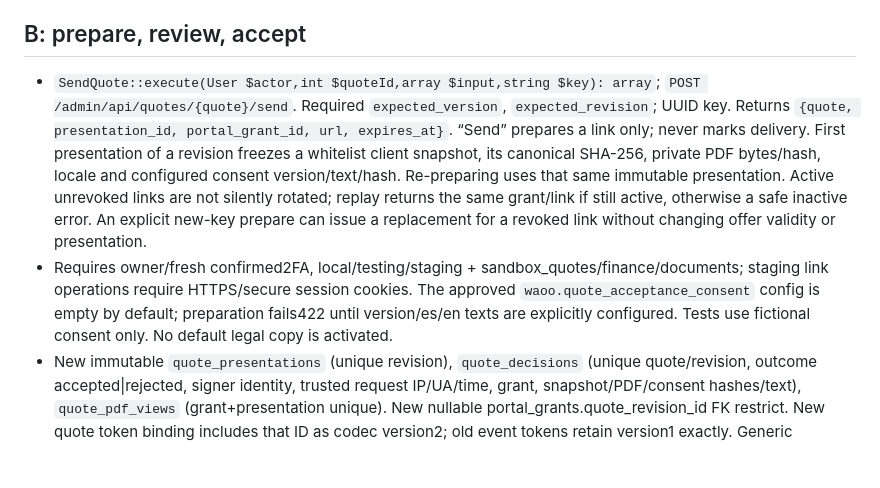
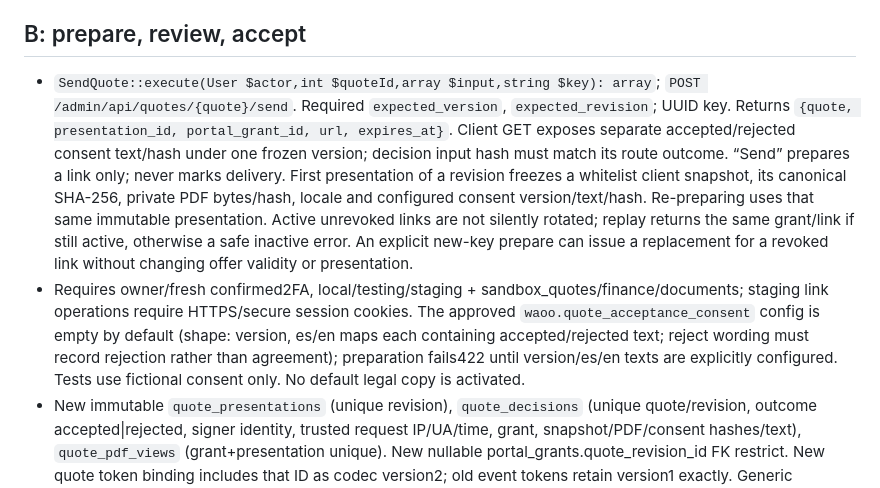
Before and after one commit to cesaraolarteq-dotcom/waoo-crm, a Markdown page: docs/QUOTE-PORTAL-API.md, the part around the change. Rendered like a GitHub page; blank space fills up the shorter version.

Commit message:
docs: distinguish acceptance and rejection consent before quote portal code

```diff
--- a/docs/QUOTE-PORTAL-API.md
+++ b/docs/QUOTE-PORTAL-API.md
@@ -4,8 +4,8 @@
 
 ## B: prepare, review, accept
 
-- `SendQuote::execute(User $actor,int $quoteId,array $input,string $key): array`; `POST /admin/api/quotes/{quote}/send`. Required `expected_version`, `expected_revision`; UUID key. Returns `{quote, presentation_id, portal_grant_id, url, expires_at}`. “Send” prepares a link only; never marks delivery. First presentation of a revision freezes a whitelist client snapshot, its canonical SHA-256, private PDF bytes/hash, locale and configured consent version/text/hash. Re-preparing uses that same immutable presentation. Active unrevoked links are not silently rotated; replay returns the same grant/link if still active, otherwise a safe inactive error. An explicit new-key prepare can issue a replacement for a revoked link without changing offer validity or presentation.
-- Requires owner/fresh confirmed2FA, local/testing/staging + sandbox_quotes/finance/documents; staging link operations require HTTPS/secure session cookies. The approved `waoo.quote_acceptance_consent` config is empty by default; preparation fails422 until version/es/en texts are explicitly configured. Tests use fictional consent only. No default legal copy is activated.
+- `SendQuote::execute(User $actor,int $quoteId,array $input,string $key): array`; `POST /admin/api/quotes/{quote}/send`. Required `expected_version`, `expected_revision`; UUID key. Returns `{quote, presentation_id, portal_grant_id, url, expires_at}`. Client GET exposes separate accepted/rejected consent text/hash under one frozen version; decision input hash must match its route outcome. “Send” prepares a link only; never marks delivery. First presentation of a revision freezes a whitelist client snapshot, its canonical SHA-256, private PDF bytes/hash, locale and configured consent version/text/hash. Re-preparing uses that same immutable presentation. Active unrevoked links are not silently rotated; replay returns the same grant/link if still active, otherwise a safe inactive error. An explicit new-key prepare can issue a replacement for a revoked link without changing offer validity or presentation.
+- Requires owner/fresh confirmed2FA, local/testing/staging + sandbox_quotes/finance/documents; staging link operations require HTTPS/secure session cookies. The approved `waoo.quote_acceptance_consent` config is empty by default (shape: version, es/en maps each containing accepted/rejected text; reject wording must record rejection rather than agreement); preparation fails422 until version/es/en texts are explicitly configured. Tests use fictional consent only. No default legal copy is activated.
 - New immutable `quote_presentations` (unique revision), `quote_decisions` (unique quote/revision, outcome accepted|rejected, signer identity, trusted request IP/UA/time, grant, snapshot/PDF/consent hashes/text), `quote_pdf_views` (grant+presentation unique). New nullable portal_grants.quote_revision_id FK restrict. New quote token binding includes that ID as codec version2; old event tokens retain version1 exactly. Generic IssuePortalGrant cannot request quote scopes; only preparation issues exactly quote.read/quote.accept. Existing contract/payment/details grants never gain access to quotes; quote grants cannot read those event surfaces.
 - Existing POST /portal/api/session handles the fragment token. `GET /portal/api/quote` derives identity/revision from the scoped session; returns whitelisted presentation payload, hashes, consent, persisted state and can_decide. No owner note, raw route evidence, recipes, internal discount reason, approval actor, phone/email list or audit request metadata is exposed. An accepted quote does not expire as an agreement; its access token still expires normally.
 - `GET /portal/api/quote/pdf` serves only the stored exact private bytes, validates hash and records grant-specific PDF view evidence. Never regenerate a previously presented PDF from the current catalog/template. Dompdf disables external fetch/PHP/JS; all fields escaped. No public artifact URL/storage link.
```
